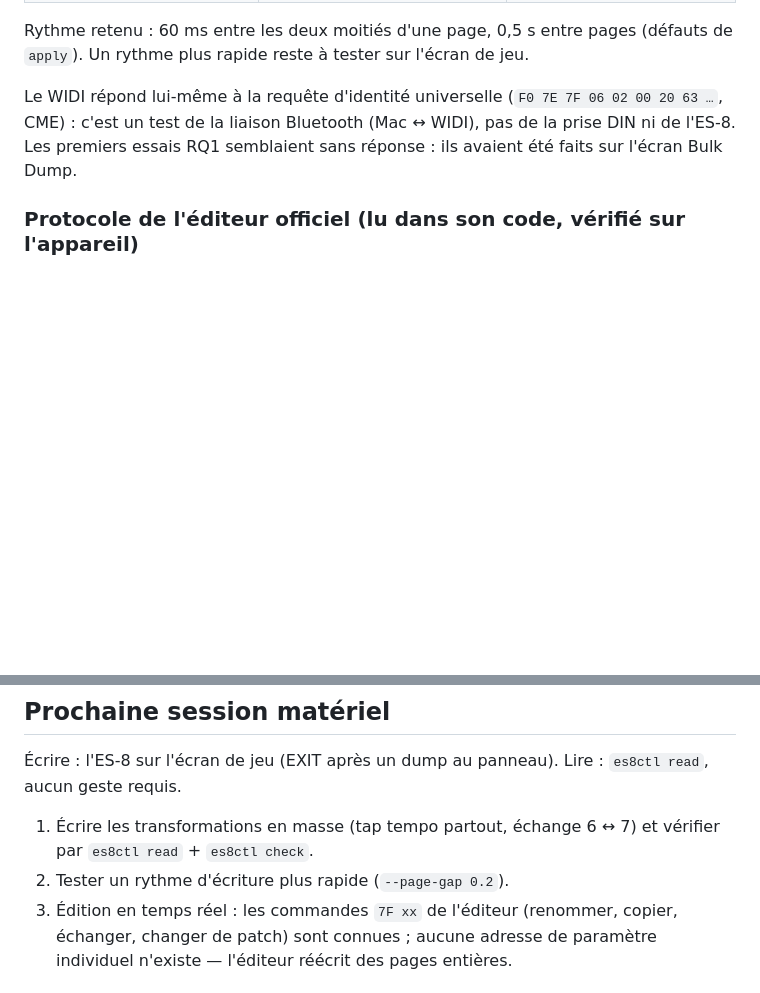
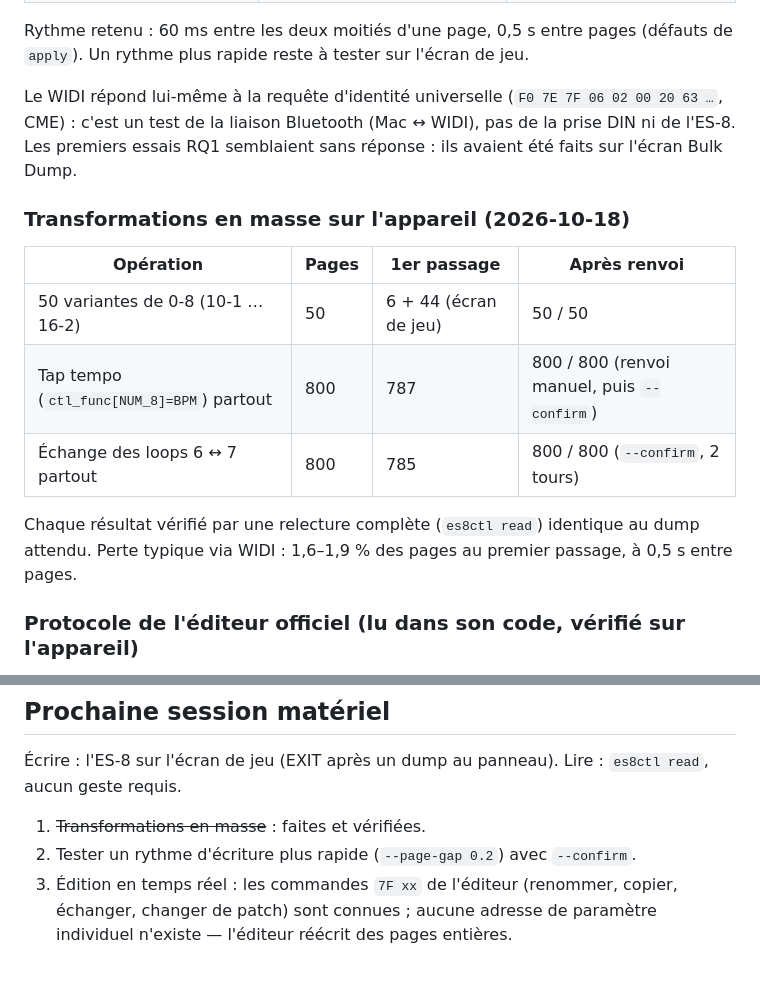
Before and after one commit to jpecquais/es8, a Markdown page: docs/bulk-format.md, 2 parts joined by grey strips. Rendered like a GitHub page; blank space fills up the shorter version.

Commit message:
Record the three bulk use cases as verified on the device
50 variants, tap tempo on all 800 patches and the loop 6/7 swap on all
800 patches are written and checked by a full remote read-back that
matches the expected dump bit for bit. The first pass over the WIDI
loses about 1.6-1.9 % of pages, and apply --confirm recovered the swap's
15 lost pages in a second round. PLAN step 3 is done.

Co-Authored-By: Claude Opus 5.5 <noreply@anthropic.com>

```diff
--- a/docs/bulk-format.md
+++ b/docs/bulk-format.md
@@ -132,6 +132,18 @@ Le WIDI répond lui-même à la requête d'identité universelle
 (Mac ↔ WIDI), pas de la prise DIN ni de l'ES-8. Les premiers essais RQ1
 semblaient sans réponse : ils avaient été faits sur l'écran Bulk Dump.
 
+### Transformations en masse sur l'appareil (2026-10-18)
+
+| Opération | Pages | 1er passage | Après renvoi |
+|---|---|---|---|
+| 50 variantes de 0-8 (10-1 … 16-2) | 50 | 6 + 44 (écran de jeu) | 50 / 50 |
+| Tap tempo (`ctl_func[NUM_8]=BPM`) partout | 800 | 787 | 800 / 800 (renvoi manuel, puis `--confirm`) |
+| Échange des loops 6 ↔ 7 partout | 800 | 785 | 800 / 800 (`--confirm`, 2 tours) |
+
+Chaque résultat vérifié par une relecture complète (`es8ctl read`) identique
+au dump attendu. Perte typique via WIDI : 1,6–1,9 % des pages au premier
+passage, à 0,5 s entre pages.
+
 ### Protocole de l'éditeur officiel (lu dans son code, vérifié sur l'appareil)
 
 L'éditeur macOS (ES-8 Editor 1.02) est une application web : sa logique
@@ -182,9 +194,8 @@ systématique par re-dump.
 Écrire : l'ES-8 sur l'écran de jeu (EXIT après un dump au panneau). Lire :
 `es8ctl read`, aucun geste requis.
 
-1. Écrire les transformations en masse (tap tempo partout, échange 6 ↔ 7)
-   et vérifier par `es8ctl read` + `es8ctl check`.
-2. Tester un rythme d'écriture plus rapide (`--page-gap 0.2`).
+1. ~~Transformations en masse~~ : faites et vérifiées.
+2. Tester un rythme d'écriture plus rapide (`--page-gap 0.2`) avec `--confirm`.
 3. Édition en temps réel : les commandes `7F xx` de l'éditeur (renommer,
    copier, échanger, changer de patch) sont connues ; aucune adresse de
    paramètre individuel n'existe — l'éditeur réécrit des pages entières.
```
Also changed, not shown: PLAN.md (+1 -1 lines).
